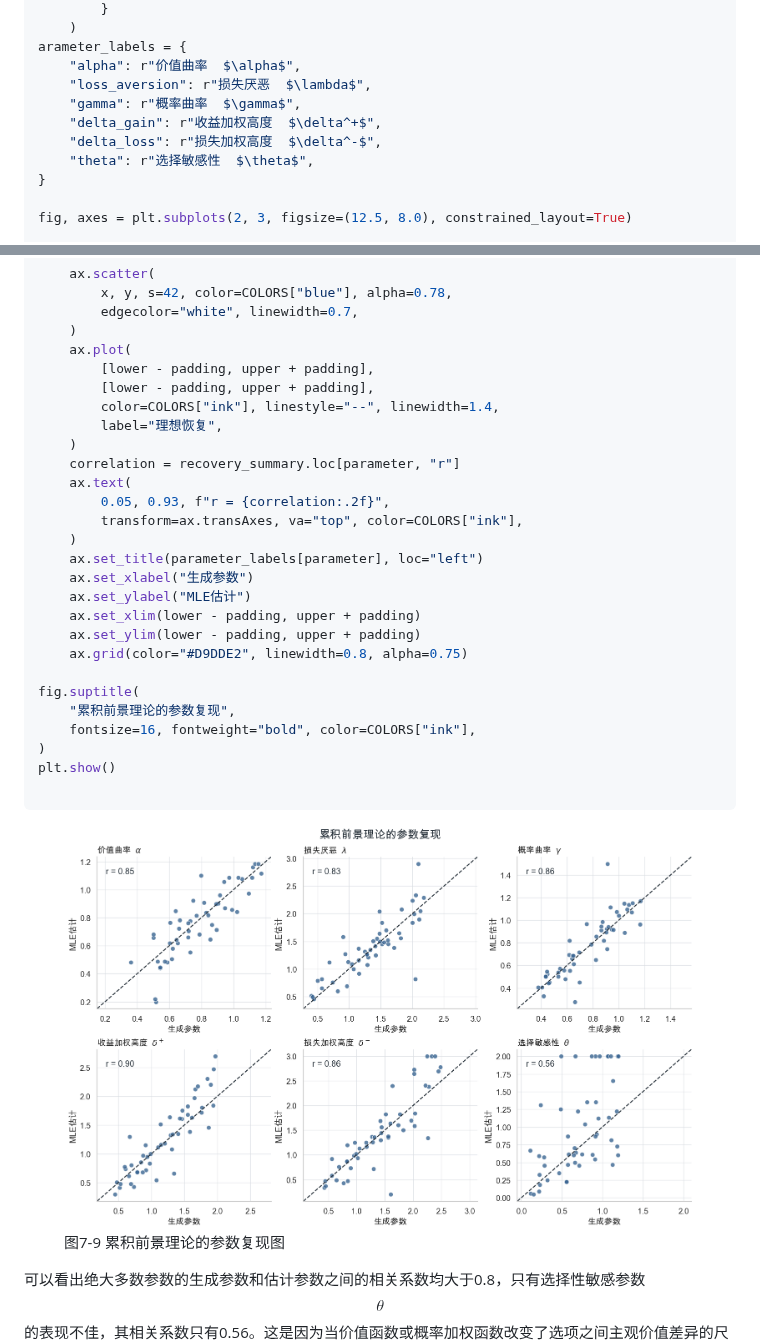
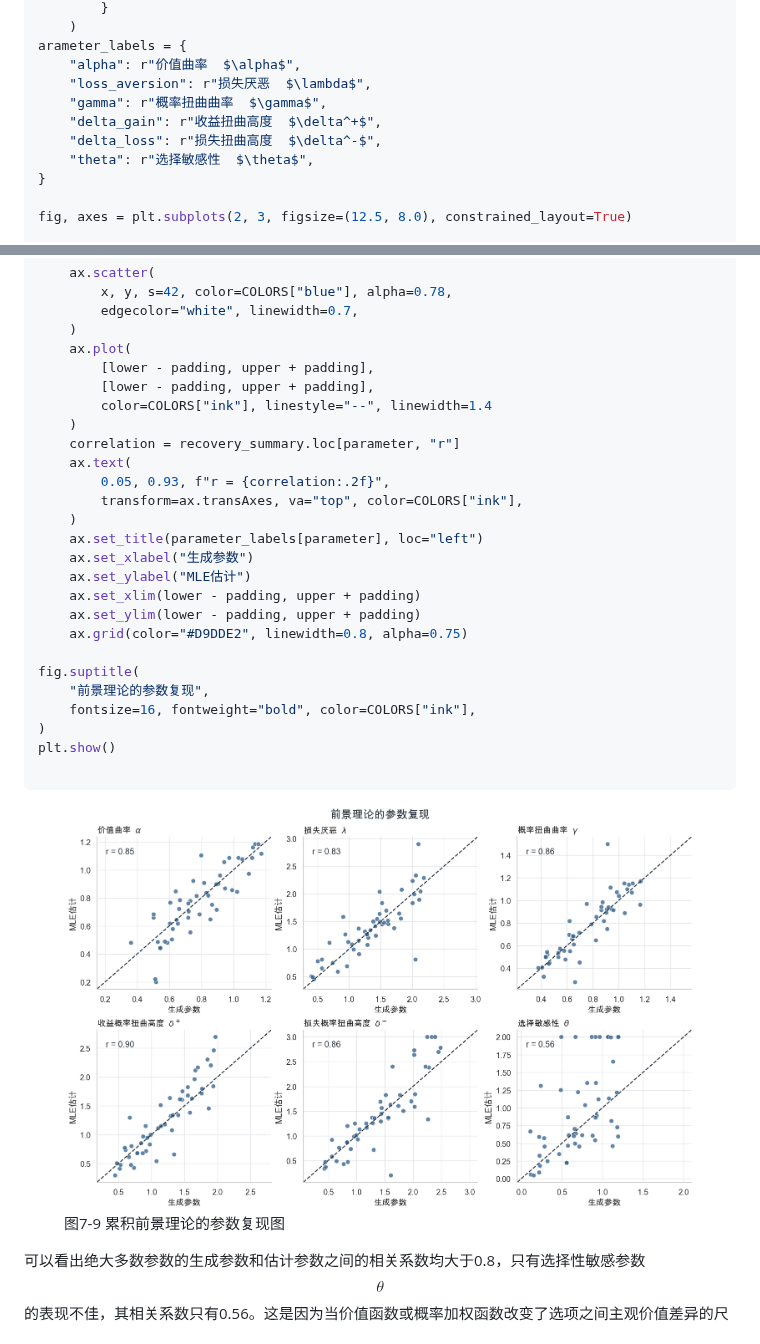
Before and after one commit to ruyuanzhang/compmodcogpsy, a Markdown page: di-qi-zhang-jia-zhi-jue-ce/7.2-feng-xian-jue-ce.md, 2 parts joined by grey strips. Rendered like a GitHub page; pictures changed too: .gitbook/assets/parameter_recovery.png (added), .gitbook/assets/parameter_recovery_cpt.png (deleted).

Commit message:
GITBOOK-514: change request with no subject merged in GitBook

````diff
--- a/di-qi-zhang-jia-zhi-jue-ce/7.2-feng-xian-jue-ce.md
+++ b/di-qi-zhang-jia-zhi-jue-ce/7.2-feng-xian-jue-ce.md
@@ -479,9 +479,9 @@ for parameter in PARAMETER_NAMES:
 arameter_labels = {
     "alpha": r"价值曲率  $\alpha$",
     "loss_aversion": r"损失厌恶  $\lambda$",
-    "gamma": r"概率曲率  $\gamma$",
-    "delta_gain": r"收益加权高度  $\delta^+$",
-    "delta_loss": r"损失加权高度  $\delta^-$",
+    "gamma": r"概率扭曲曲率  $\gamma$",
+    "delta_gain": r"收益扭曲高度  $\delta^+$",
+    "delta_loss": r"损失扭曲高度  $\delta^-$",
     "theta": r"选择敏感性  $\theta$",
 }
 
@@ -501,8 +501,7 @@ for ax, parameter in zip(axes.flat, PARAMETER_NAMES):
     ax.plot(
         [lower - padding, upper + padding],
         [lower - padding, upper + padding],
-        color=COLORS["ink"], linestyle="--", linewidth=1.4,
-        label="理想恢复",
+        color=COLORS["ink"], linestyle="--", linewidth=1.4
     )
     correlation = recovery_summary.loc[parameter, "r"]
     ax.text(
@@ -517,13 +516,13 @@ for ax, parameter in zip(axes.flat, PARAMETER_NAMES):
     ax.grid(color="#D9DDE2", linewidth=0.8, alpha=0.75)
 
 fig.suptitle(
-    "累积前景理论的参数复现",
+    "前景理论的参数复现",
     fontsize=16, fontweight="bold", color=COLORS["ink"],
 )
 plt.show()
 
 ```
 
-<figure><img src="../.gitbook/assets/parameter_recovery_cpt.png" alt=""><figcaption><p>图7-9 累积前景理论的参数复现图</p></figcaption></figure>
+<figure><img src="../.gitbook/assets/parameter_recovery.png" alt=""><figcaption><p>图7-9 累积前景理论的参数复现图</p></figcaption></figure>
 
 可以看出绝大多数参数的生成参数和估计参数之间的相关系数均大于0.8，只有选择性敏感参数 $$\theta$$的表现不佳，其相关系数只有0.56。这是因为当价值函数或概率加权函数改变了选项之间主观价值差异的尺度时， $$\theta$$可以通过向相反方向变化，产生相近的选择概率。例如，较大的价值差异配合较小的 $$\theta$$，可能与较小的价值差异配合较大的 $$\theta$$产生几乎相同的行为预测。Krefeld-Schwalb et al., 2022系统性讨论了选择性敏感参数在前景理论的问题，并提出了几种减少其可识别性问题的方案。
````
Also changed, not shown: .gitbook/assets/pt_v.png (deleted).
